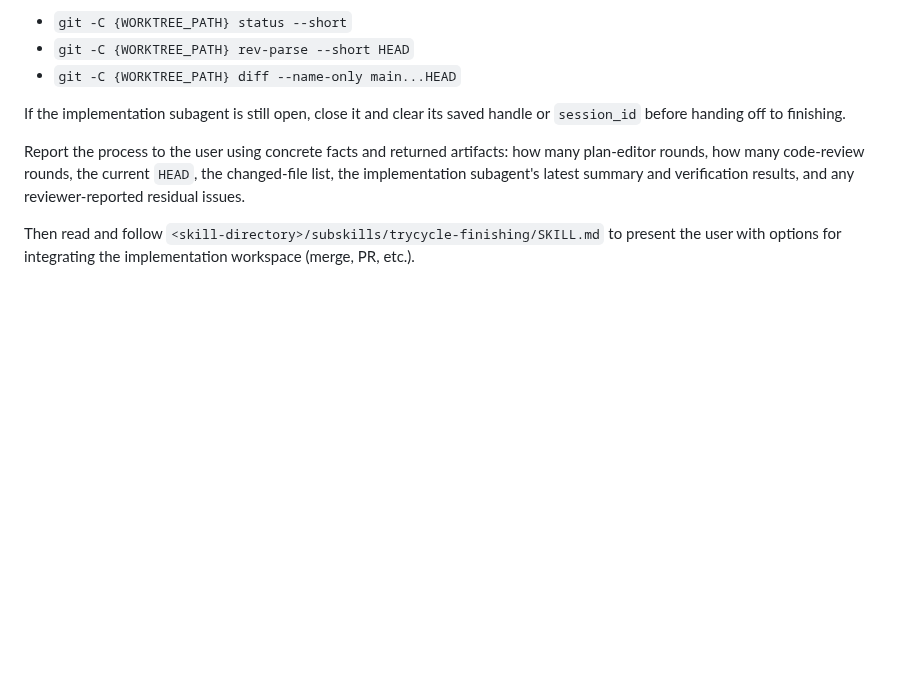
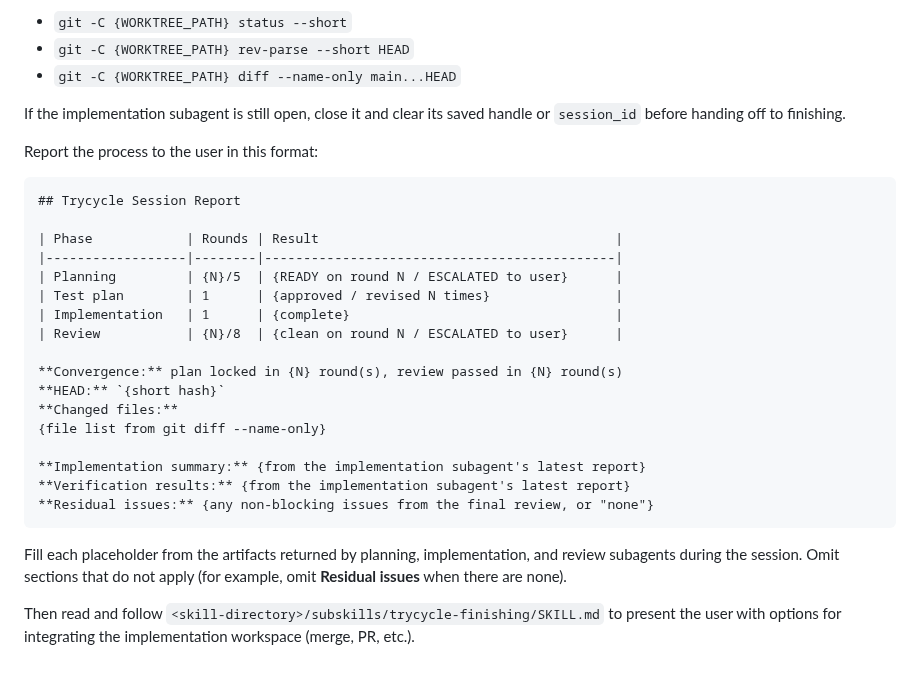
Before and after one commit to danshapiro/trycycle, a Markdown page: SKILL.md, the part around the change. Drawn GitHub-style; blank space fills up the shorter version.

Commit message:
feat: structured session report format for Step 11
Replace the loose "report the process" instruction in Step 11 with
a specific markdown template. Agents now emit a consistent table
showing planning rounds, review rounds, convergence speed, HEAD,
changed files, and residual issues.

Co-Authored-By: Claude Opus 4.6 <noreply@anthropic.com>

````diff
--- a/SKILL.md
+++ b/SKILL.md
@@ -301,6 +301,28 @@ Clean up temporary artifacts created during the loop (for example plan scratch f
 
 If the implementation subagent is still open, close it and clear its saved handle or `session_id` before handing off to finishing.
 
-Report the process to the user using concrete facts and returned artifacts: how many plan-editor rounds, how many code-review rounds, the current `HEAD`, the changed-file list, the implementation subagent's latest summary and verification results, and any reviewer-reported residual issues.
+Report the process to the user in this format:
+
+```
+## Trycycle Session Report
+
+| Phase            | Rounds | Result                                      |
+|------------------|--------|---------------------------------------------|
+| Planning         | {N}/5  | {READY on round N / ESCALATED to user}      |
+| Test plan        | 1      | {approved / revised N times}                |
+| Implementation   | 1      | {complete}                                  |
+| Review           | {N}/8  | {clean on round N / ESCALATED to user}      |
+
+**Convergence:** plan locked in {N} round(s), review passed in {N} round(s)
+**HEAD:** `{short hash}`
+**Changed files:**
+{file list from git diff --name-only}
+
+**Implementation summary:** {from the implementation subagent's latest report}
+**Verification results:** {from the implementation subagent's latest report}
+**Residual issues:** {any non-blocking issues from the final review, or "none"}
+```
+
+Fill each placeholder from the artifacts returned by planning, implementation, and review subagents during the session. Omit sections that do not apply (for example, omit **Residual issues** when there are none).
 
 Then read and follow `<skill-directory>/subskills/trycycle-finishing/SKILL.md` to present the user with options for integrating the implementation workspace (merge, PR, etc.).
````
